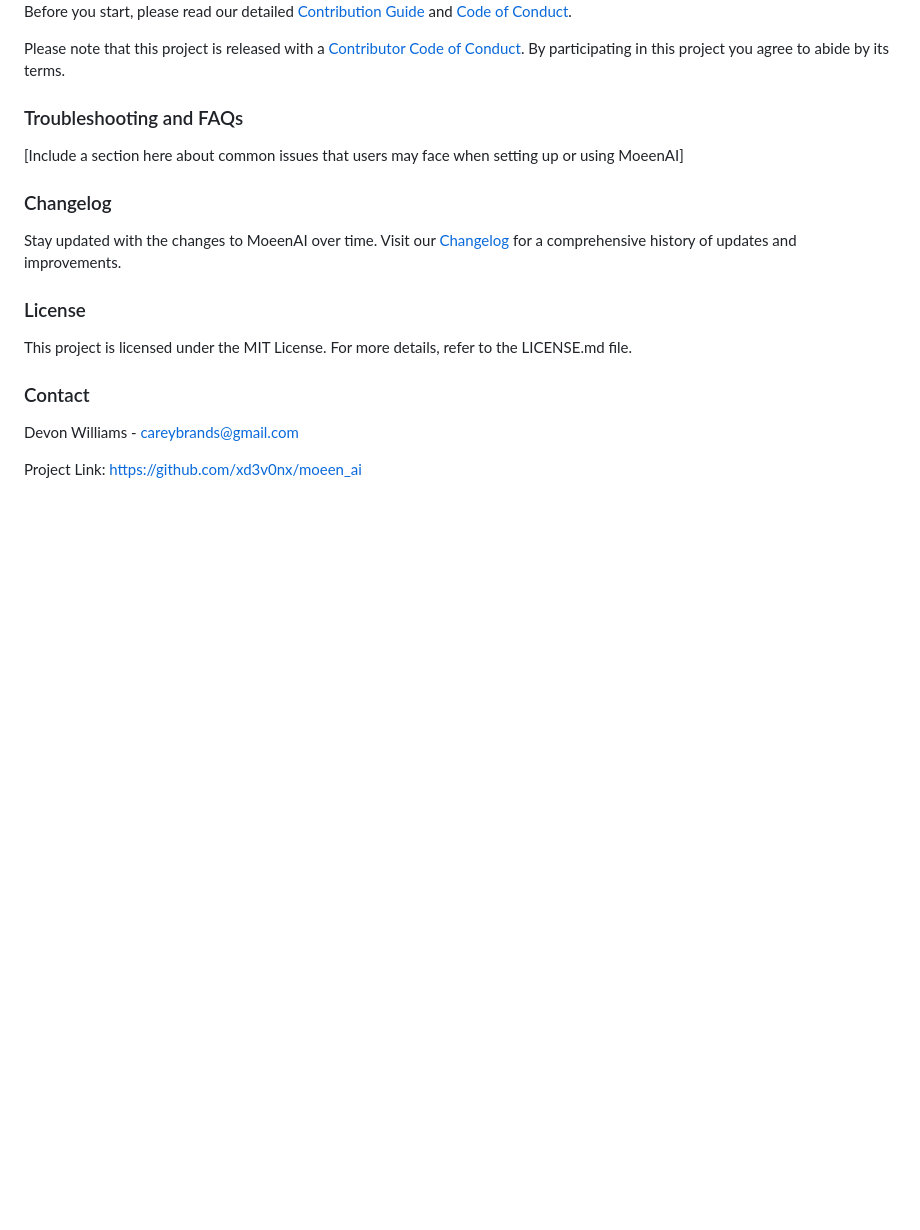
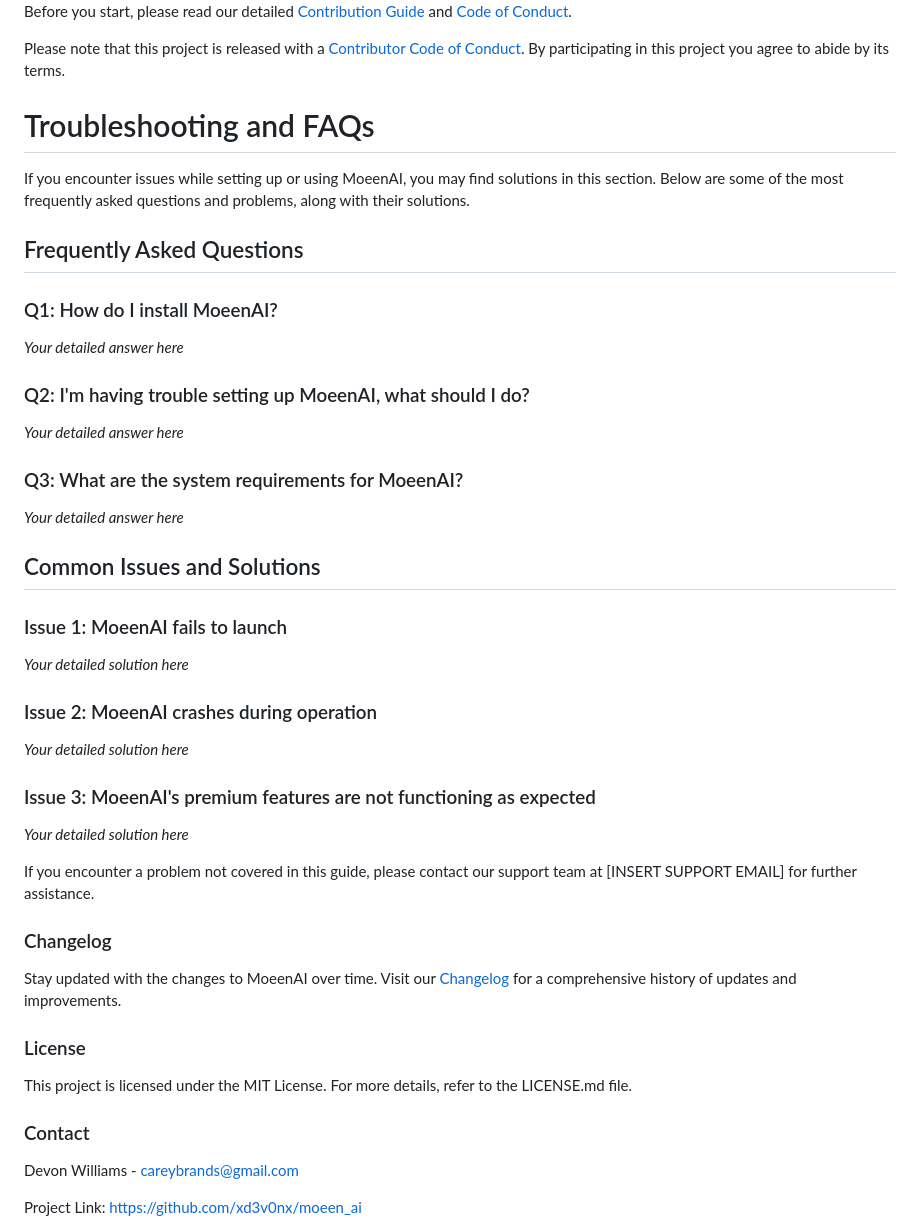
Before and after one commit to CB-PORTAL/moeen-ai, a Markdown page: README.md, the part around the change. Drawn GitHub-style; blank space fills up the shorter version.

Commit message:
README.md "Added Troubleshooting Template, Still Needs Editing"

```diff
--- a/README.md
+++ b/README.md
@@ -124,9 +124,39 @@ Before you start, please read our detailed [Contribution Guide](./CONTRIBUTING.m
 
 Please note that this project is released with a [Contributor Code of Conduct](./CODE_OF_CONDUCT.md). By participating in this project you agree to abide by its terms.
 
-### Troubleshooting and FAQs
+# Troubleshooting and FAQs
 
-[Include a section here about common issues that users may face when setting up or using MoeenAI]
+If you encounter issues while setting up or using MoeenAI, you may find solutions in this section. Below are some of the most frequently asked questions and problems, along with their solutions.
+
+## Frequently Asked Questions
+
+### Q1: How do I install MoeenAI?
+
+_Your detailed answer here_
+
+### Q2: I'm having trouble setting up MoeenAI, what should I do?
+
+_Your detailed answer here_
+
+### Q3: What are the system requirements for MoeenAI?
+
+_Your detailed answer here_
+
+## Common Issues and Solutions
+
+### Issue 1: MoeenAI fails to launch
+
+_Your detailed solution here_
+
+### Issue 2: MoeenAI crashes during operation
+
+_Your detailed solution here_
+
+### Issue 3: MoeenAI's premium features are not functioning as expected
+
+_Your detailed solution here_
+
+If you encounter a problem not covered in this guide, please contact our support team at [INSERT SUPPORT EMAIL] for further assistance.
 
 ### Changelog
 
```
